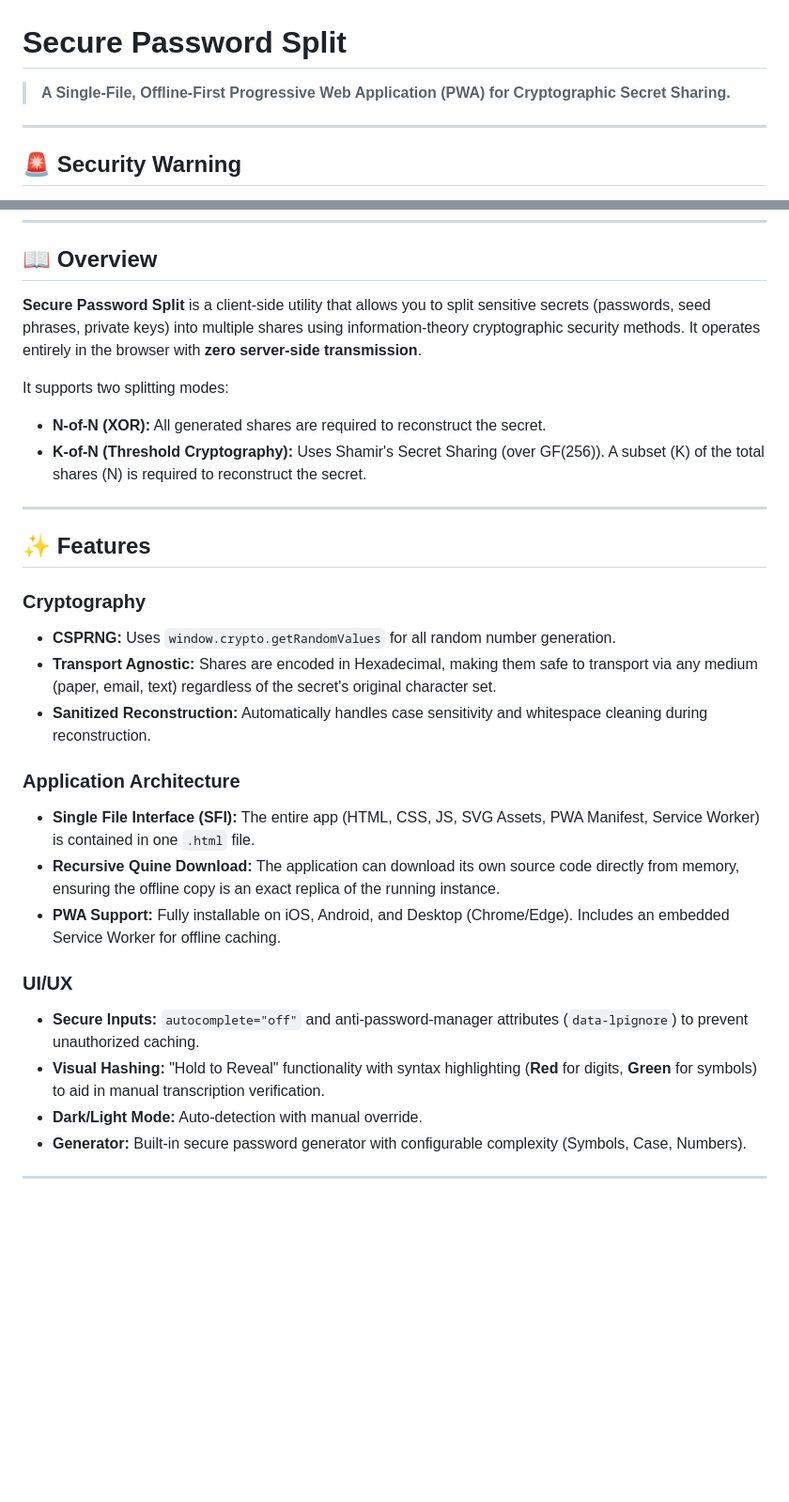
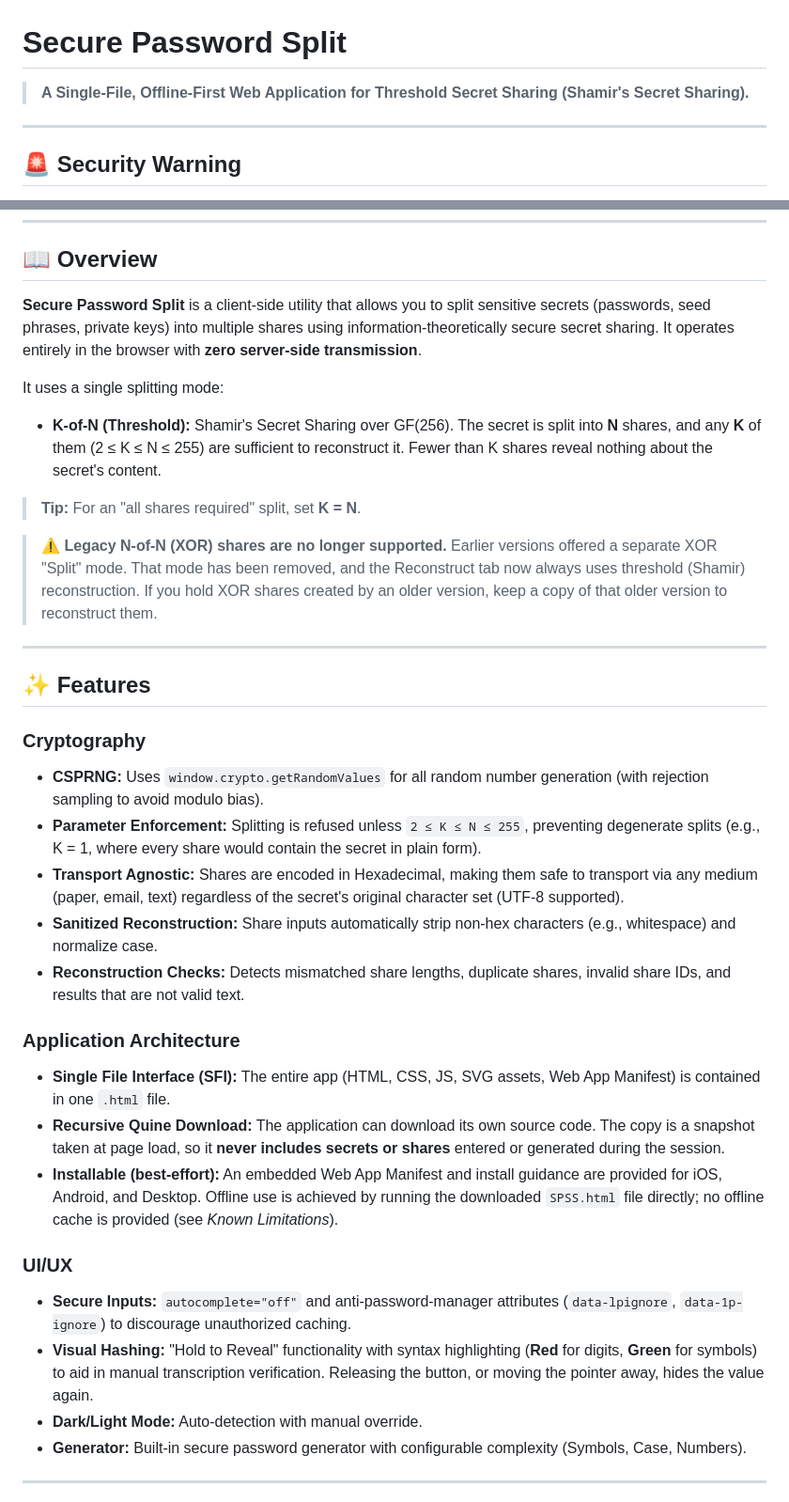
Before and after one commit to erezk-pontera/spss, a Markdown page: README.md, 2 parts joined by grey strips. Shown at 94% size. Drawn GitHub-style; blank space fills up the shorter version.

Commit message:
Revise README for clarity and feature updates
Updated README to clarify features and remove deprecated modes.

```diff
--- a/README.md
+++ b/README.md
@@ -1,6 +1,6 @@
 # Secure Password Split
 
-> **A Single-File, Offline-First Progressive Web Application (PWA) for Cryptographic Secret Sharing.**
+> **A Single-File, Offline-First Web Application for Threshold Secret Sharing (Shamir's Secret Sharing).**
 
 ---
 
@@ -19,30 +19,35 @@ While this application can be hosted on a static server (like GitHub Pages), for
 
 ## 📖 Overview
 
-**Secure Password Split** is a client-side utility that allows you to split sensitive secrets (passwords, seed phrases, private keys) into multiple shares using information-theory cryptographic security methods. It operates entirely in the browser with **zero server-side transmission**.
+**Secure Password Split** is a client-side utility that allows you to split sensitive secrets (passwords, seed phrases, private keys) into multiple shares using information-theoretically secure secret sharing. It operates entirely in the browser with **zero server-side transmission**.
 
-It supports two splitting modes:
+It uses a single splitting mode:
 
-* **N-of-N (XOR):** All generated shares are required to reconstruct the secret.
-* **K-of-N (Threshold Cryptography):** Uses Shamir's Secret Sharing (over GF(256)). A subset (K) of the total shares (N) is required to reconstruct the secret.
+* **K-of-N (Threshold):** Shamir's Secret Sharing over GF(256). The secret is split into **N** shares, and any **K** of them (2 ≤ K ≤ N ≤ 255) are sufficient to reconstruct it. Fewer than K shares reveal nothing about the secret's content.
+
+> **Tip:** For an "all shares required" split, set **K = N**.
+
+> ⚠️ **Legacy N-of-N (XOR) shares are no longer supported.** Earlier versions offered a separate XOR "Split" mode. That mode has been removed, and the Reconstruct tab now always uses threshold (Shamir) reconstruction. If you hold XOR shares created by an older version, keep a copy of that older version to reconstruct them.
 
 ---
 
 ## ✨ Features
 
 ### Cryptography
-* **CSPRNG:** Uses `window.crypto.getRandomValues` for all random number generation.
-* **Transport Agnostic:** Shares are encoded in Hexadecimal, making them safe to transport via any medium (paper, email, text) regardless of the secret's original character set.
-* **Sanitized Reconstruction:** Automatically handles case sensitivity and whitespace cleaning during reconstruction.
+* **CSPRNG:** Uses `window.crypto.getRandomValues` for all random number generation (with rejection sampling to avoid modulo bias).
+* **Parameter Enforcement:** Splitting is refused unless `2 ≤ K ≤ N ≤ 255`, preventing degenerate splits (e.g., K = 1, where every share would contain the secret in plain form).
+* **Transport Agnostic:** Shares are encoded in Hexadecimal, making them safe to transport via any medium (paper, email, text) regardless of the secret's original character set (UTF-8 supported).
+* **Sanitized Reconstruction:** Share inputs automatically strip non-hex characters (e.g., whitespace) and normalize case.
+* **Reconstruction Checks:** Detects mismatched share lengths, duplicate shares, invalid share IDs, and results that are not valid text.
 
 ### Application Architecture
-* **Single File Interface (SFI):** The entire app (HTML, CSS, JS, SVG Assets, PWA Manifest, Service Worker) is contained in one `.html` file.
-* **Recursive Quine Download:** The application can download its own source code directly from memory, ensuring the offline copy is an exact replica of the running instance.
-* **PWA Support:** Fully installable on iOS, Android, and Desktop (Chrome/Edge). Includes an embedded Service Worker for offline caching.
+* **Single File Interface (SFI):** The entire app (HTML, CSS, JS, SVG assets, Web App Manifest) is contained in one `.html` file.
+* **Recursive Quine Download:** The application can download its own source code. The copy is a snapshot taken at page load, so it **never includes secrets or shares** entered or generated during the session.
+* **Installable (best-effort):** An embedded Web App Manifest and install guidance are provided for iOS, Android, and Desktop. Offline use is achieved by running the downloaded `SPSS.html` file directly; no offline cache is provided (see *Known Limitations*).
 
 ### UI/UX
-* **Secure Inputs:** `autocomplete="off"` and anti-password-manager attributes (`data-lpignore`) to prevent unauthorized caching.
-* **Visual Hashing:** "Hold to Reveal" functionality with syntax highlighting (**Red** for digits, **Green** for symbols) to aid in manual transcription verification.
+* **Secure Inputs:** `autocomplete="off"` and anti-password-manager attributes (`data-lpignore`, `data-1p-ignore`) to discourage unauthorized caching.
+* **Visual Hashing:** "Hold to Reveal" functionality with syntax highlighting (**Red** for digits, **Green** for symbols) to aid in manual transcription verification. Releasing the button, or moving the pointer away, hides the value again.
 * **Dark/Light Mode:** Auto-detection with manual override.
 * **Generator:** Built-in secure password generator with configurable complexity (Symbols, Case, Numbers).
 
```
Also changed, not shown: other parts of README.md (+22 -9 lines).
